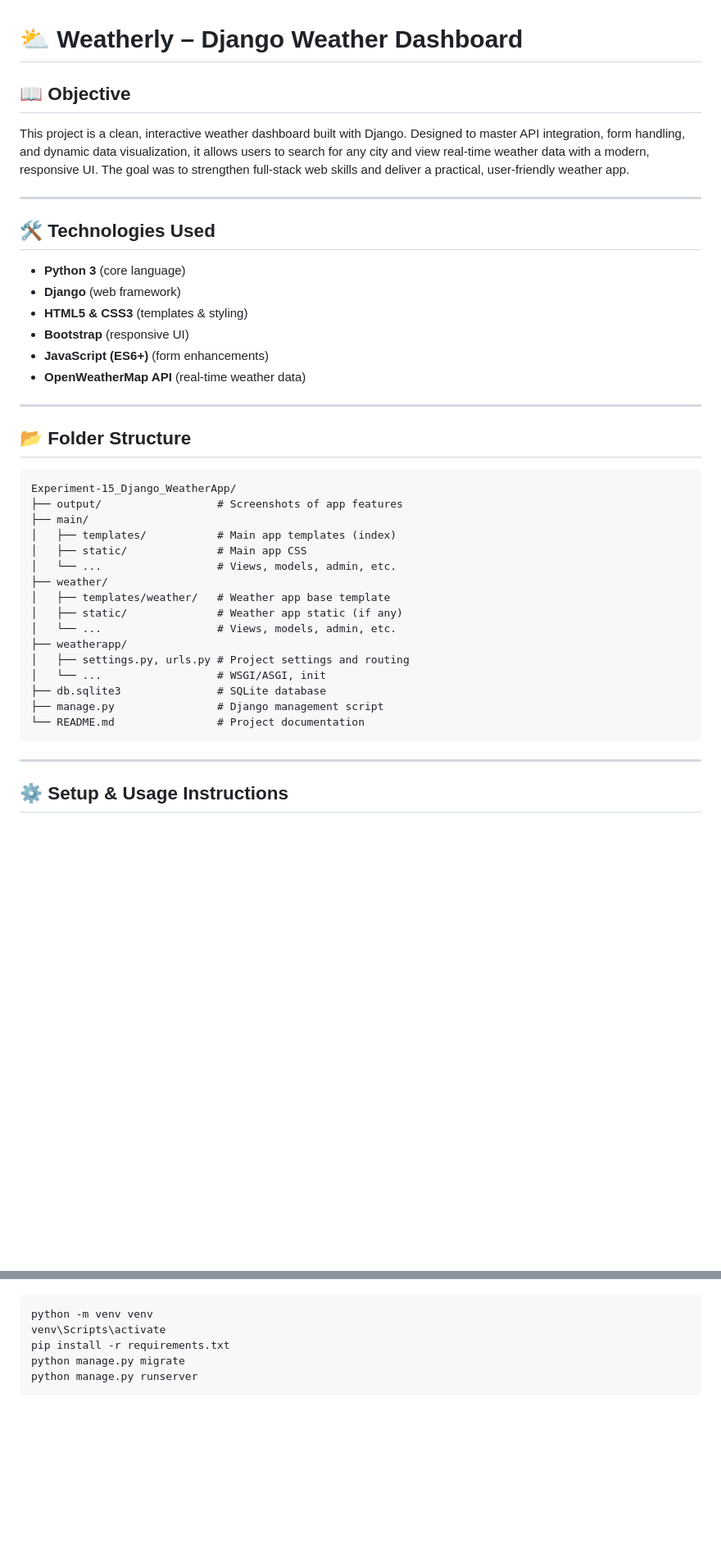
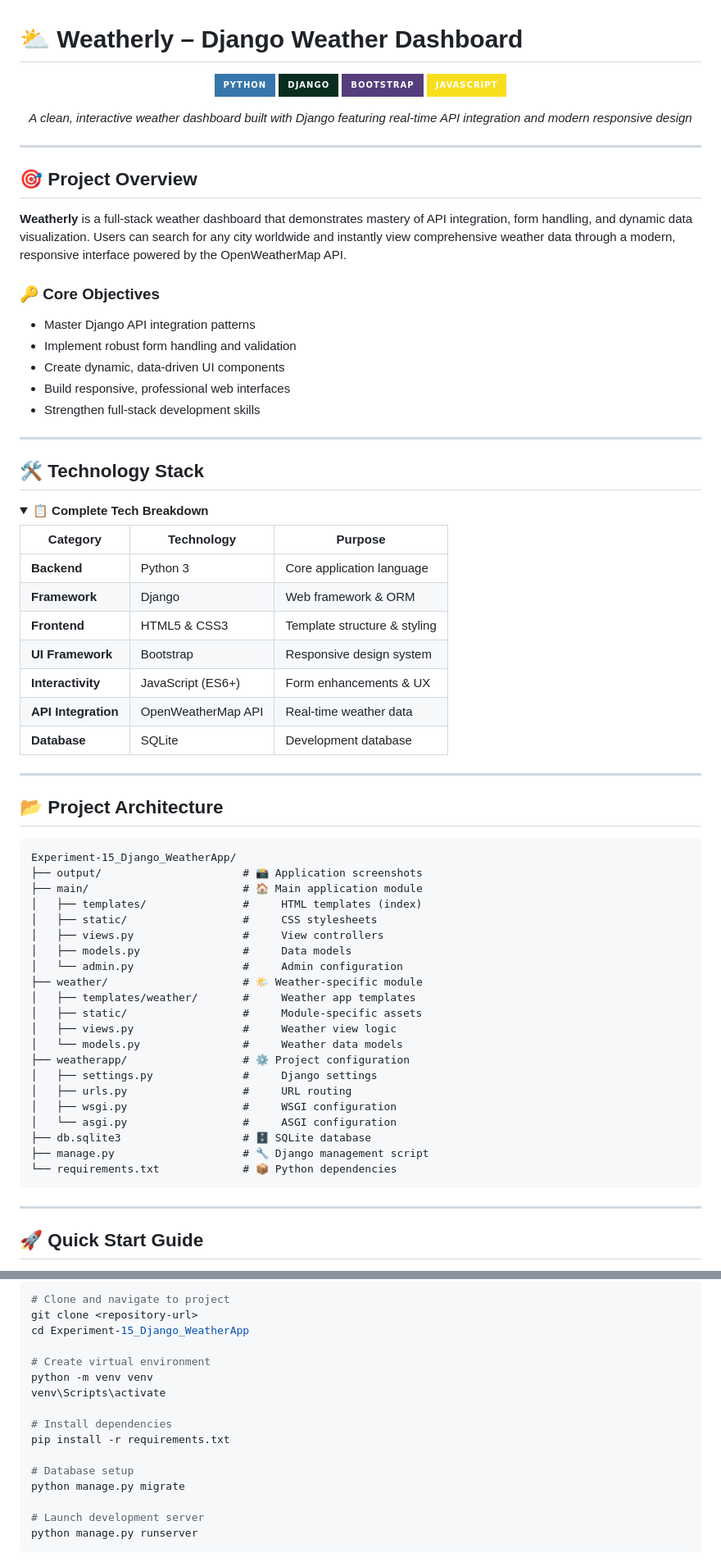
Before and after one commit to bavish007/ACE, a Markdown page: SDC/Experiment-15_Django_WeatherApp/README.md, 2 parts joined by grey strips. Shown at 82% size. Drawn GitHub-style; folded sections open; badges without logos; blank space fills up the shorter version.

````diff
--- a/SDC/Experiment-15_Django_WeatherApp/README.md
+++ b/SDC/Experiment-15_Django_WeatherApp/README.md
@@ -1,41 +1,77 @@
 # ⛅ Weatherly – Django Weather Dashboard
 
-## 📖 Objective
-This project is a clean, interactive weather dashboard built with Django. Designed to master API integration, form handling, and dynamic data visualization, it allows users to search for any city and view real-time weather data with a modern, responsive UI. The goal was to strengthen full-stack web skills and deliver a practical, user-friendly weather app.
+<div align="center">
+
+![Python](https://img.shields.io/badge/Python-3776AB?style=for-the-badge&logo=python&logoColor=white)
+![Django](https://img.shields.io/badge/Django-092E20?style=for-the-badge&logo=django&logoColor=white)
+![Bootstrap](https://img.shields.io/badge/Bootstrap-563D7C?style=for-the-badge&logo=bootstrap&logoColor=white)
+![JavaScript](https://img.shields.io/badge/JavaScript-F7DF1E?style=for-the-badge&logo=javascript&logoColor=black)
+
+*A clean, interactive weather dashboard built with Django featuring real-time API integration and modern responsive design*
+
+</div>
 
 ---
 
-## 🛠️ Technologies Used
-- **Python 3** (core language)
-- **Django** (web framework)
-- **HTML5 & CSS3** (templates & styling)
-- **Bootstrap** (responsive UI)
-- **JavaScript (ES6+)** (form enhancements)
-- **OpenWeatherMap API** (real-time weather data)
+## 🎯 Project Overview
+
+**Weatherly** is a full-stack weather dashboard that demonstrates mastery of API integration, form handling, and dynamic data visualization. Users can search for any city worldwide and instantly view comprehensive weather data through a modern, responsive interface powered by the OpenWeatherMap API.
+
+### 🔑 Core Objectives
+- Master Django API integration patterns
+- Implement robust form handling and validation
+- Create dynamic, data-driven UI components
+- Build responsive, professional web interfaces
+- Strengthen full-stack development skills
 
 ---
 
-## 📂 Folder Structure
+## 🛠️ Technology Stack
+
+<details>
+<summary><strong>📋 Complete Tech Breakdown</strong></summary>
+
+| Category | Technology | Purpose |
+|----------|------------|---------|
+| **Backend** | Python 3 | Core application language |
+| **Framework** | Django | Web framework & ORM |
+| **Frontend** | HTML5 & CSS3 | Template structure & styling |
+| **UI Framework** | Bootstrap | Responsive design system |
+| **Interactivity** | JavaScript (ES6+) | Form enhancements & UX |
+| **API Integration** | OpenWeatherMap API | Real-time weather data |
+| **Database** | SQLite | Development database |
+
+</details>
+
+---
+
+## 📂 Project Architecture
+
 ```plaintext
 Experiment-15_Django_WeatherApp/
-├── output/                  # Screenshots of app features
-├── main/
-│   ├── templates/           # Main app templates (index)
-│   ├── static/              # Main app CSS
-│   └── ...                  # Views, models, admin, etc.
-├── weather/
-│   ├── templates/weather/   # Weather app base template
-│   ├── static/              # Weather app static (if any)
-│   └── ...                  # Views, models, admin, etc.
-├── weatherapp/
-│   ├── settings.py, urls.py # Project settings and routing
-│   └── ...                  # WSGI/ASGI, init
-├── db.sqlite3               # SQLite database
-├── manage.py                # Django management script
-└── README.md                # Project documentation
+├── output/                      # 📸 Application screenshots
+├── main/                        # 🏠 Main application module
+│   ├── templates/               #     HTML templates (index)
+│   ├── static/                  #     CSS stylesheets
+│   ├── views.py                 #     View controllers
+│   ├── models.py                #     Data models
+│   └── admin.py                 #     Admin configuration
+├── weather/                     # 🌤️ Weather-specific module
+│   ├── templates/weather/       #     Weather app templates
+│   ├── static/                  #     Module-specific assets
+│   ├── views.py                 #     Weather view logic
+│   └── models.py                #     Weather data models
+├── weatherapp/                  # ⚙️ Project configuration
+│   ├── settings.py              #     Django settings
+│   ├── urls.py                  #     URL routing
+│   ├── wsgi.py                  #     WSGI configuration
+│   └── asgi.py                  #     ASGI configuration
+├── db.sqlite3                   # 🗄️ SQLite database
+├── manage.py                    # 🔧 Django management script
+└── requirements.txt             # 📦 Python dependencies
 ```
 
 ---
 
-## ⚙️ Setup & Usage Instructions
+## 🚀 Quick Start Guide
 
@@ -43,8 +81,19 @@ Experiment-15_Django_WeatherApp/
 ```powershell
+# Clone and navigate to project
+git clone <repository-url>
+cd Experiment-15_Django_WeatherApp
+
+# Create virtual environment
 python -m venv venv
 venv\Scripts\activate
+
+# Install dependencies
 pip install -r requirements.txt
+
+# Database setup
 python manage.py migrate
+
+# Launch development server
 python manage.py runserver
 ```
 
````
Also changed, not shown: other parts of SDC/Experiment-15_Django_WeatherApp/README.md (+104 -25 lines).
